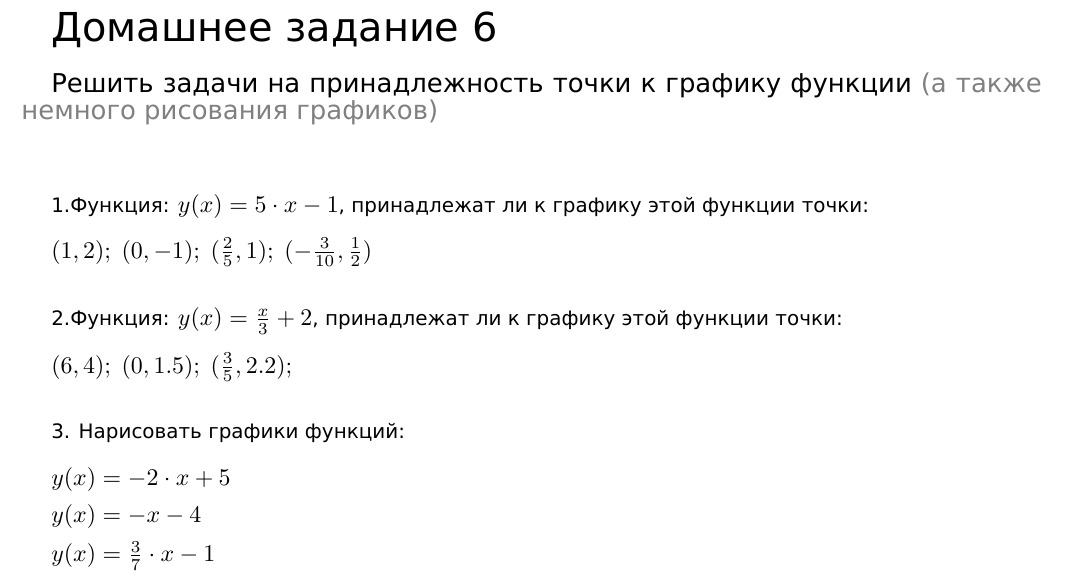
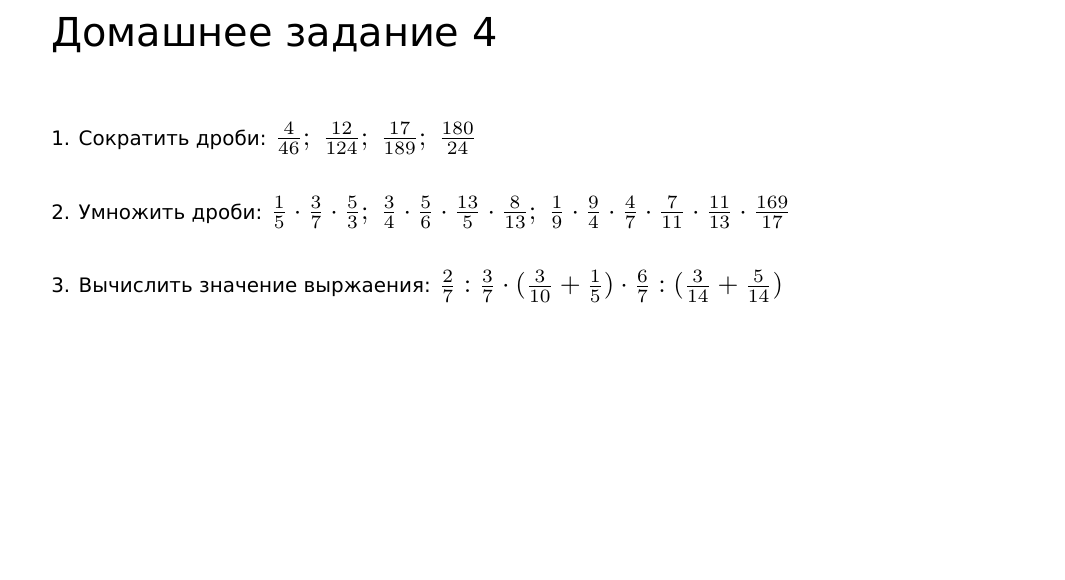
Before and after one commit to mishabogdanov5/homework-tex, a LaTeX document (hw.tex): part of the page, cut so that both start at the same text, the shorter picture padded with empty space. Compiled offline with XeLaTeX.

Commit message:
feat: Homework Anna 4

```diff
--- a/hw.tex
+++ b/hw.tex
@@ -23,47 +23,22 @@
 
 \begin{document}
 
-{\fontsize{20}{18} \selectfont Домашнее задание 6}
-\vspace{0.4cm}
-
-
-
-
-{\fontsize{13}{8} \selectfont  Решить задачи на принадлежность точки к графику функции \color{gray} (а также немного рисования графиков) }
-
+{\fontsize{20}{18} \selectfont Домашнее задание 4}
 \vspace{1.2cm}
 
-{\fontsize{10}{8} \selectfont 1.Функция: \scalebox{1.2}{$y(x) = 5 \cdot x - 1$}, принадлежат ли к графику этой функции точки:
-
-
-\vspace{0.3cm}
-
-\scalebox{1.2}{$(1, 2); \; (0, -1); \; (\frac{2}{5}, 1); \; (-\frac{3}{10}, \frac{1}{2}) $}}
+{\fontsize{10}{8} \selectfont 1. Сократить дроби: \scalebox{1.35}{$\frac{4}{46}; \; \frac{12}{124}; \; \frac{17}{189}; \; \frac{180}{24}$} }
 
 \vspace{0.7cm}
 
-{\fontsize{10}{8} \selectfont 2.Функция: \scalebox{1.2}{$y(x) = \frac{x}{3} + 2$}, принадлежат ли к графику этой функции точки:
 
+{\fontsize{10}{8} \selectfont 2. Умножить дроби: \scalebox{1.35}{$\frac{1}{5} \cdot \frac{3}{7} \cdot \frac{5}{3}; \;
+\frac{3}{4} \cdot \frac{5}{6} \cdot \frac{13}{5} \cdot \frac{8}{13}; \; \frac{1}{9} \cdot \frac{9}{4} \cdot \frac{4}{7} \cdot
+\frac{7}{11} \cdot \frac{11}{13} \cdot \frac{169}{17}$}}
 
-\vspace{0.3cm}
-
-\scalebox{1.2}{$(6, 4); \; (0, 1.5); \; (\frac{3}{5}, 2.2); $}}
 
 \vspace{0.7cm}
 
-{\fontsize{10}{8} \selectfont 3. Нарисовать графики функций:
-
-\vspace{0.4cm}
-
-\scalebox{1.2}{$y(x) = -2 \cdot x + 5$}
-
-\vspace{0.2cm}
-
-\scalebox{1.2}{$y(x) = -x - 4$}
-
-\vspace{0.2cm}
-
-\scalebox{1.2}{$y(x) = \frac{3}{7} \cdot x - 1$}
-}
+{\fontsize{10}{8} \selectfont 3. Вычислить значение выржаения: \scalebox{1.35}{$\frac{2}{7} : \frac{3}{7} \cdot
+(\frac{3}{10} + \frac{1}{5}) \cdot \frac{6}{7} : (\frac{3}{14} + \frac{5}{14})$}}
 
 \end{document}
```
Also changed, not shown: 2 other files.
